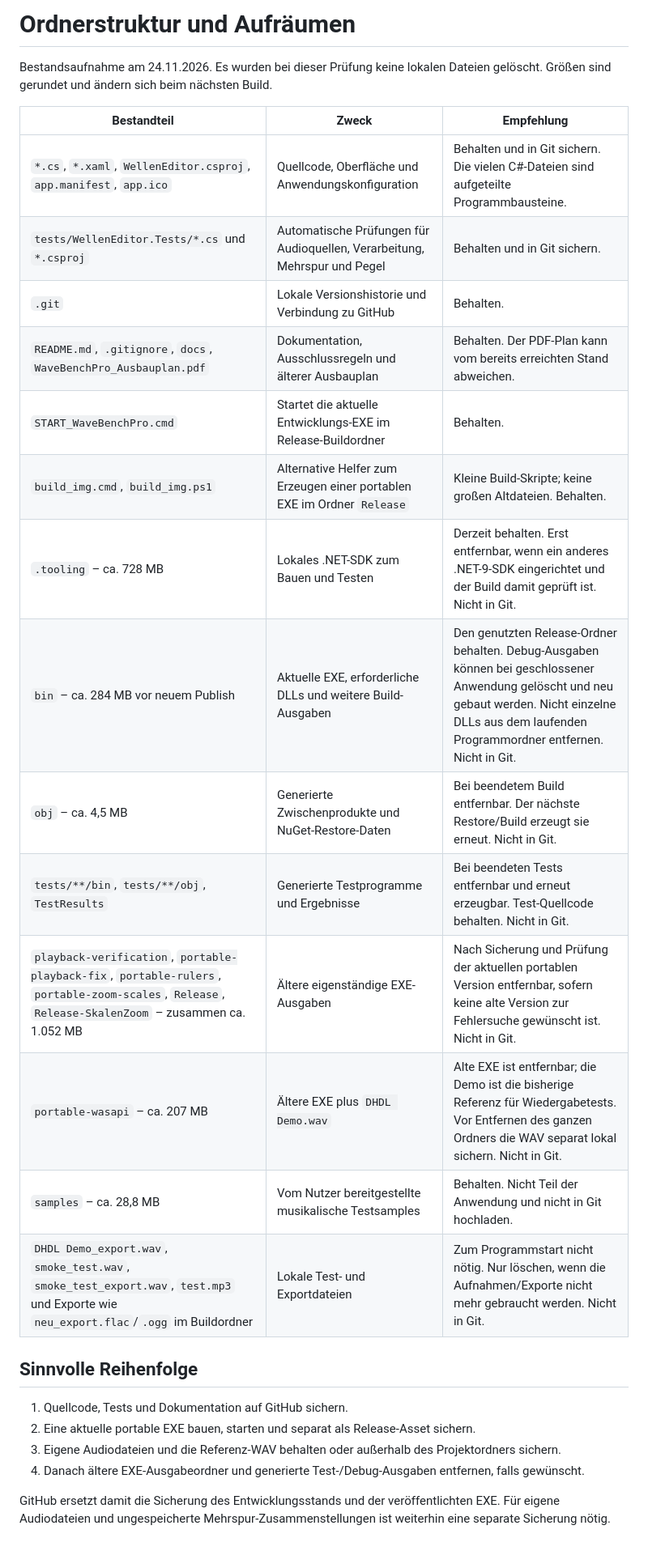
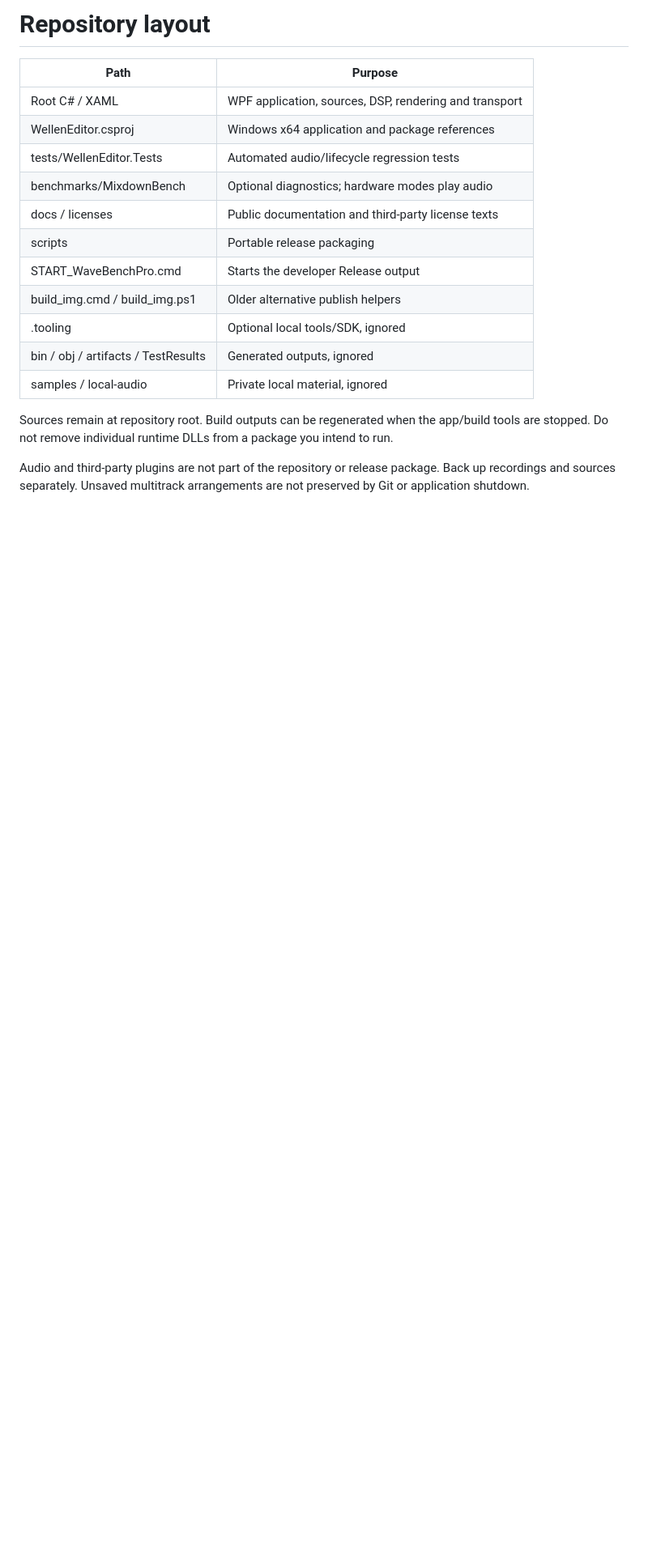
Before and after one commit to radioman82/WaveBenchPro, a Markdown page: docs/Ordnerstruktur.md, the part around the change. Shown at 81% size. Rendered like a GitHub page; blank space fills up the shorter version.

```diff
--- a/docs/Ordnerstruktur.md
+++ b/docs/Ordnerstruktur.md
@@ -1,29 +1,19 @@
-# Ordnerstruktur und Aufräumen
+# Repository layout
 
-Bestandsaufnahme am 24.11.2026. Es wurden bei dieser Prüfung keine lokalen Dateien gelöscht. Größen sind gerundet und ändern sich beim nächsten Build.
+| Path | Purpose |
+|---|---|
+| Root C# / XAML | WPF application, sources, DSP, rendering and transport |
+| WellenEditor.csproj | Windows x64 application and package references |
+| tests/WellenEditor.Tests | Automated audio/lifecycle regression tests |
+| benchmarks/MixdownBench | Optional diagnostics; hardware modes play audio |
+| docs / licenses | Public documentation and third-party license texts |
+| scripts | Portable release packaging |
+| START_WaveBenchPro.cmd | Starts the developer Release output |
+| build_img.cmd / build_img.ps1 | Older alternative publish helpers |
+| .tooling | Optional local tools/SDK, ignored |
+| bin / obj / artifacts / TestResults | Generated outputs, ignored |
+| samples / local-audio | Private local material, ignored |
 
-| Bestandteil | Zweck | Empfehlung |
-| --- | --- | --- |
-| `*.cs`, `*.xaml`, `WellenEditor.csproj`, `app.manifest`, `app.ico` | Quellcode, Oberfläche und Anwendungskonfiguration | Behalten und in Git sichern. Die vielen C#-Dateien sind aufgeteilte Programmbausteine. |
-| `tests/WellenEditor.Tests/*.cs` und `*.csproj` | Automatische Prüfungen für Audioquellen, Verarbeitung, Mehrspur und Pegel | Behalten und in Git sichern. |
-| `.git` | Lokale Versionshistorie und Verbindung zu GitHub | Behalten. |
-| `README.md`, `.gitignore`, `docs`, `WaveBenchPro_Ausbauplan.pdf` | Dokumentation, Ausschlussregeln und älterer Ausbauplan | Behalten. Der PDF-Plan kann vom bereits erreichten Stand abweichen. |
-| `START_WaveBenchPro.cmd` | Startet die aktuelle Entwicklungs-EXE im Release-Buildordner | Behalten. |
-| `build_img.cmd`, `build_img.ps1` | Alternative Helfer zum Erzeugen einer portablen EXE im Ordner `Release` | Kleine Build-Skripte; keine großen Altdateien. Behalten. |
-| `.tooling` – ca. 728 MB | Lokales .NET-SDK zum Bauen und Testen | Derzeit behalten. Erst entfernbar, wenn ein anderes .NET-9-SDK eingerichtet und der Build damit geprüft ist. Nicht in Git. |
-| `bin` – ca. 284 MB vor neuem Publish | Aktuelle EXE, erforderliche DLLs und weitere Build-Ausgaben | Den genutzten Release-Ordner behalten. Debug-Ausgaben können bei geschlossener Anwendung gelöscht und neu gebaut werden. Nicht einzelne DLLs aus dem laufenden Programmordner entfernen. Nicht in Git. |
-| `obj` – ca. 4,5 MB | Generierte Zwischenprodukte und NuGet-Restore-Daten | Bei beendetem Build entfernbar. Der nächste Restore/Build erzeugt sie erneut. Nicht in Git. |
-| `tests/**/bin`, `tests/**/obj`, `TestResults` | Generierte Testprogramme und Ergebnisse | Bei beendeten Tests entfernbar und erneut erzeugbar. Test-Quellcode behalten. Nicht in Git. |
-| `playback-verification`, `portable-playback-fix`, `portable-rulers`, `portable-zoom-scales`, `Release`, `Release-SkalenZoom` – zusammen ca. 1.052 MB | Ältere eigenständige EXE-Ausgaben | Nach Sicherung und Prüfung der aktuellen portablen Version entfernbar, sofern keine alte Version zur Fehlersuche gewünscht ist. Nicht in Git. |
-| `portable-wasapi` – ca. 207 MB | Ältere EXE plus `DHDL Demo.wav` | Alte EXE ist entfernbar; die Demo ist die bisherige Referenz für Wiedergabetests. Vor Entfernen des ganzen Ordners die WAV separat lokal sichern. Nicht in Git. |
-| `samples` – ca. 28,8 MB | Vom Nutzer bereitgestellte musikalische Testsamples | Behalten. Nicht Teil der Anwendung und nicht in Git hochladen. |
-| `DHDL Demo_export.wav`, `smoke_test.wav`, `smoke_test_export.wav`, `test.mp3` und Exporte wie `neu_export.flac`/`.ogg` im Buildordner | Lokale Test- und Exportdateien | Zum Programmstart nicht nötig. Nur löschen, wenn die Aufnahmen/Exporte nicht mehr gebraucht werden. Nicht in Git. |
+Sources remain at repository root. Build outputs can be regenerated when the app/build tools are stopped. Do not remove individual runtime DLLs from a package you intend to run.
 
-## Sinnvolle Reihenfolge
-
-1. Quellcode, Tests und Dokumentation auf GitHub sichern.
-2. Eine aktuelle portable EXE bauen, starten und separat als Release-Asset sichern.
-3. Eigene Audiodateien und die Referenz-WAV behalten oder außerhalb des Projektordners sichern.
-4. Danach ältere EXE-Ausgabeordner und generierte Test-/Debug-Ausgaben entfernen, falls gewünscht.
-
-GitHub ersetzt damit die Sicherung des Entwicklungsstands und der veröffentlichten EXE. Für eigene Audiodateien und ungespeicherte Mehrspur-Zusammenstellungen ist weiterhin eine separate Sicherung nötig.
+Audio and third-party plugins are not part of the repository or release package. Back up recordings and sources separately. Unsaved multitrack arrangements are not preserved by Git or application shutdown.
```
Also changed, not shown: CHANGELOG.md (added, +17 -0 lines), CONTRIBUTING.md (added, +9 -0 lines), README.de.md (added, +52 -0 lines), README.md (+54 -43 lines), SECURITY.md (added, +9 -0 lines), THIRD-PARTY-NOTICES.md (added, +21 -0 lines), docs/Architecture.md (added, +47 -0 lines), docs/LicenseStatus.md (added, +38 -0 lines), docs/ReleaseNotes-0.3.0-beta.1.md (added, +22 -0 lines), docs/UserGuide.md (added, +75 -0 lines), docs/images/README.md (added, +3 -0 lines), docs/images/editor.png (added), docs/images/fx-rack.png (added), docs/images/multitrack.png (added), 1 more files, 1 other file.
